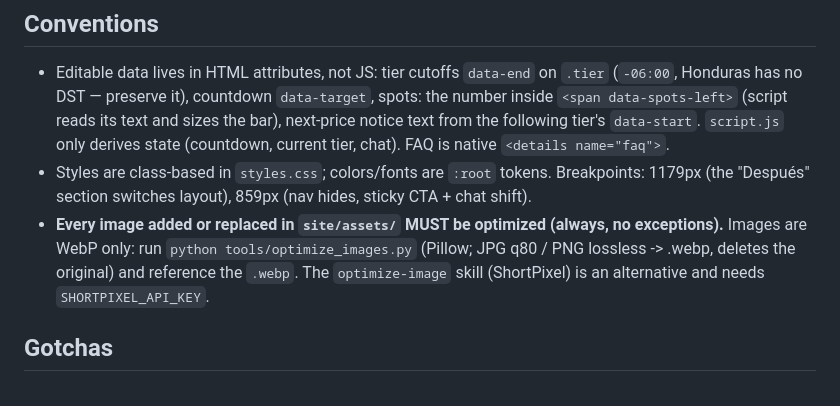
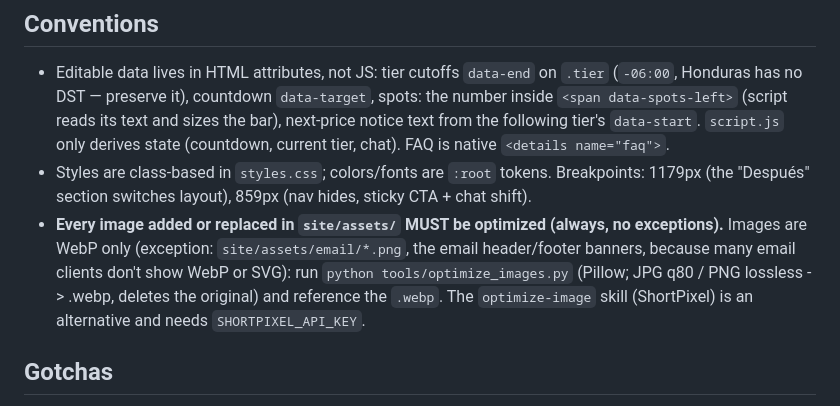
Before and after one commit to ahvega/sc-mb, a Markdown page: CLAUDE.md, the part around the change. GitHub-like rendering.

Commit message:
CLAUDE.md: excepción PNG para imágenes de correo

```diff
--- a/CLAUDE.md
+++ b/CLAUDE.md
@@ -27,7 +27,7 @@ Hostinger Git auto-deploy tracks the **`deploy`** branch (not `main`) of `ahvega
 
 - Editable data lives in HTML attributes, not JS: tier cutoffs `data-end` on `.tier` (`-06:00`, Honduras has no DST — preserve it), countdown `data-target`, spots: the number inside `<span data-spots-left>` (script reads its text and sizes the bar), next-price notice text from the following tier's `data-start`. `script.js` only derives state (countdown, current tier, chat). FAQ is native `<details name="faq">`.
 - Styles are class-based in `styles.css`; colors/fonts are `:root` tokens. Breakpoints: 1179px (the "Después" section switches layout), 859px (nav hides, sticky CTA + chat shift).
-- **Every image added or replaced in `site/assets/` MUST be optimized (always, no exceptions).** Images are WebP only: run `python tools/optimize_images.py` (Pillow; JPG q80 / PNG lossless -> .webp, deletes the original) and reference the `.webp`. The `optimize-image` skill (ShortPixel) is an alternative and needs `SHORTPIXEL_API_KEY`.
+- **Every image added or replaced in `site/assets/` MUST be optimized (always, no exceptions).** Images are WebP only (exception: `site/assets/email/*.png`, the email header/footer banners, because many email clients don't show WebP or SVG): run `python tools/optimize_images.py` (Pillow; JPG q80 / PNG lossless -> .webp, deletes the original) and reference the `.webp`. The `optimize-image` skill (ShortPixel) is an alternative and needs `SHORTPIXEL_API_KEY`.
 
 ## Gotchas
 
```
